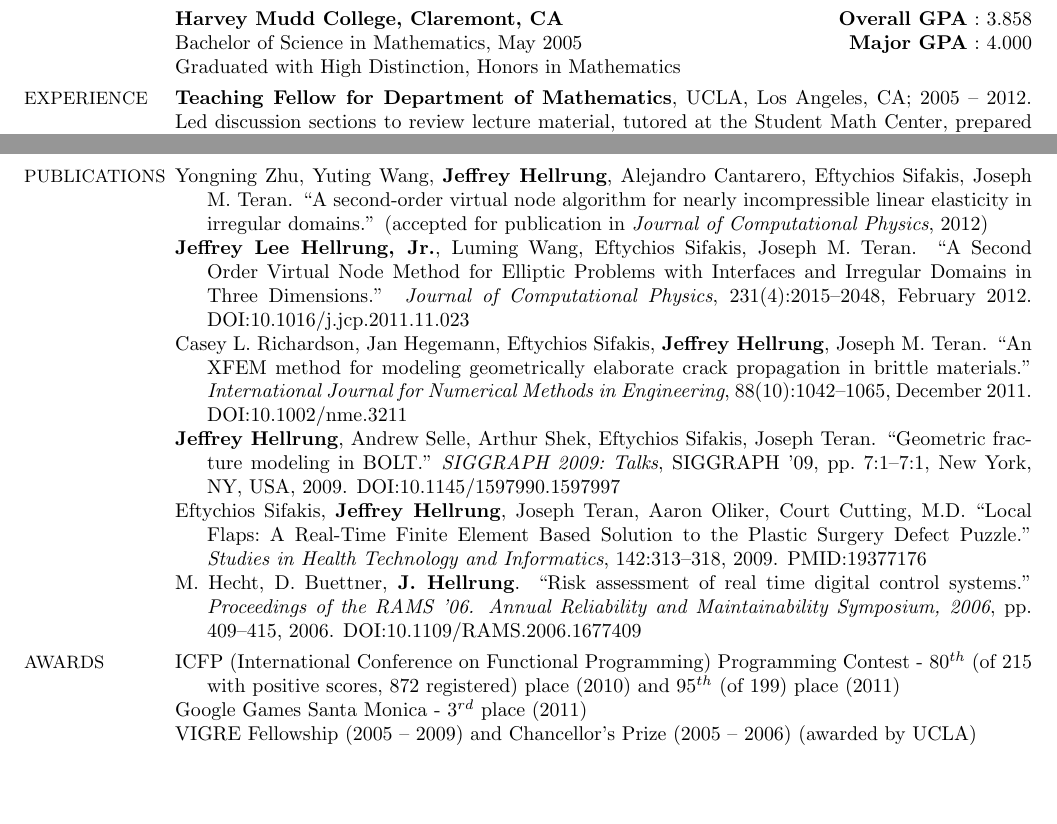
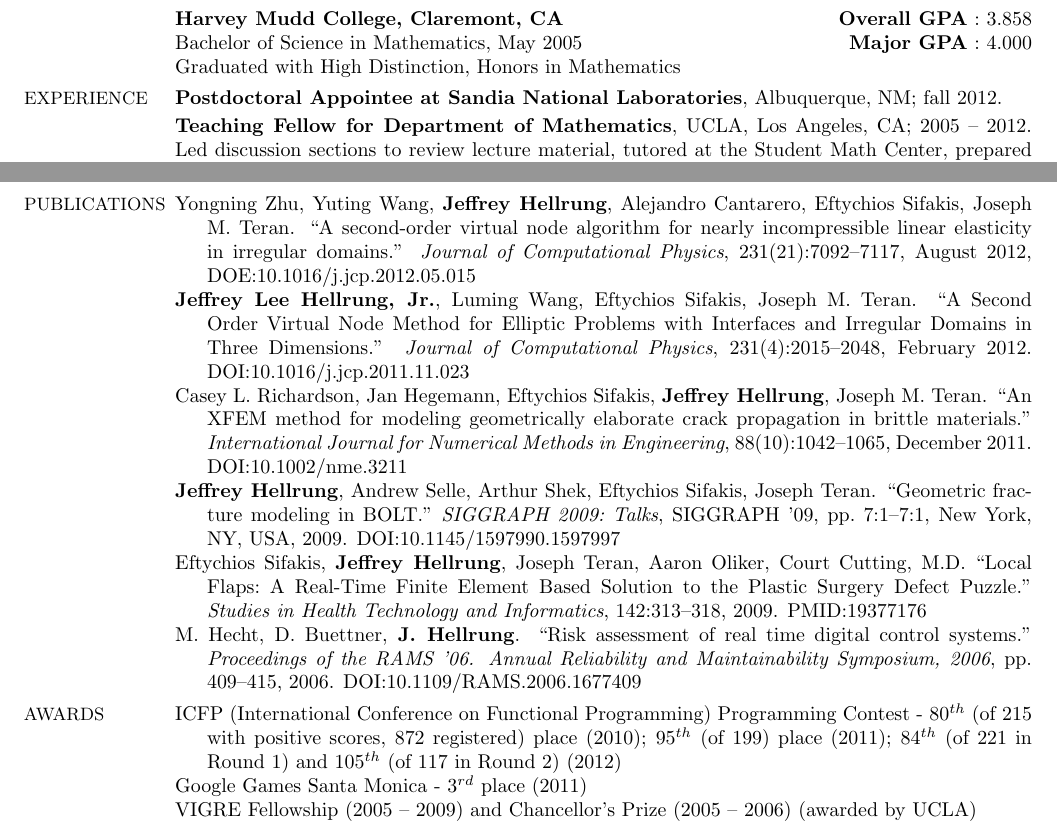
Before and after one commit to jhellrung/documents, a LaTeX CV (resumes/jeffrey.hellrung.programming.tex): two parts of pages 1 and 2 of 2, joined at a grey line, cut so that both start at the same text, the shorter picture padded with empty space. Compiled offline with pdfLaTeX.

Commit message:
Updating resume with new Sandia position and new publication.

```diff
--- a/resumes/jeffrey.hellrung.programming.tex
+++ b/resumes/jeffrey.hellrung.programming.tex
@@ -84,6 +84,8 @@ Graduated with High Distinction, Honors in Mathematics %\\
 \begin{tabular}{@{}p{\CWa\columnwidth}@{}p{\CWb\columnwidth}@{}}
 {\small EXPERIENCE} &
 \begin{minipage}[t]{\CWb\columnwidth}
+\par \textbf{Postdoctoral Appointee at Sandia National Laboratories}, Albuquerque, NM; fall 2012.
+\vspace{\VSEX}
 \par \textbf{Teaching Fellow for Department of Mathematics}, UCLA, Los Angeles, CA; 2005 -- 2012. Led discussion sections to review lecture material, tutored at the Student Math Center, prepared review sessions before exams, and held office hours to provide students with additional help. %Classes include Math 32A, 32B, 33A, 33B, 132, 151A, 157, 269A (x3), 269B (x3); PIC 60.
 \vspace{\VSEX}
 \par \textbf{Park City Mathematics Institute}, Park City, UT; summer 2010. Teaching assistant for Professor Joseph Teran's week-long workshop on nonlinear elasticity.
@@ -115,7 +117,7 @@ Graduated with High Distinction, Honors in Mathematics %\\
 {\small PUBLICATIONS} &
 \begin{minipage}[t]{\CWb\columnwidth}
 \everypar={\hangindent=\HI}
-\par Yongning Zhu, Yuting Wang, \textbf{Jeffrey Hellrung}, Alejandro Cantarero, Eftychios Sifakis, Joseph M.\ Teran. ``A second-order virtual node algorithm for nearly incompressible linear elasticity in irregular domains.'' (accepted for publication in \textit{Journal of Computational Physics}, 2012)
+\par Yongning Zhu, Yuting Wang, \textbf{Jeffrey Hellrung}, Alejandro Cantarero, Eftychios Sifakis, Joseph M.\ Teran. ``A second-order virtual node algorithm for nearly incompressible linear elasticity in irregular domains.'' \textit{Journal of Computational Physics}, 231(21):7092--7117, August 2012, DOE:10.1016/j.jcp.2012.05.015
 \par \textbf{Jeffrey Lee Hellrung, Jr.}, Luming Wang, Eftychios Sifakis, Joseph M.\ Teran. ``A Second Order Virtual Node Method for Elliptic Problems with Interfaces and Irregular Domains in Three Dimensions.'' \textit{Journal of Computational Physics}, 231(4):2015--2048, February 2012. DOI:10.1016/j.jcp.2011.11.023
 \par Casey L.\ Richardson, Jan Hegemann, Eftychios Sifakis, \textbf{Jeffrey Hellrung}, Joseph M.\ Teran. ``An XFEM method for modeling geometrically elaborate crack propagation in brittle materials.'' \textit{International Journal for Numerical Methods in Engineering}, 88(10):1042--1065, December 2011. DOI:10.1002/nme.3211
 \par \textbf{Jeffrey Hellrung}, Andrew Selle, Arthur Shek, Eftychios Sifakis, Joseph Teran. ``Geometric fracture modeling in BOLT.'' \textit{SIGGRAPH 2009:\ Talks}, SIGGRAPH '09, pp.\ 7:1--7:1, New York, NY, USA, 2009. DOI:10.1145/1597990.1597997
@@ -130,7 +132,7 @@ Graduated with High Distinction, Honors in Mathematics %\\
 {\small AWARDS} &
 \begin{minipage}[t]{\CWb\columnwidth}
 \everypar={\hangindent=\HI}
-\par ICFP (International Conference on Functional Programming) Programming Contest - $80^{th}$ (of 215 with positive scores, 872 registered) place (2010) and $95^{th}$ (of 199) place (2011)
+\par ICFP (International Conference on Functional Programming) Programming Contest - $80^{th}$ (of 215 with positive scores, 872 registered) place (2010); $95^{th}$ (of 199) place (2011); $84^{th}$ (of 221 in Round 1) and $105^{th}$ (of 117 in Round 2) (2012)
 \par Google Games Santa Monica - $3^{rd}$ place (2011)
 \par VIGRE Fellowship (2005 -- 2009) and Chancellor's Prize (2005 -- 2006) (awarded by UCLA)
 \par Robert Borrelli Clinic Prize for Most Outstanding Clinic Team (awarded by HMC) (2005)
```
Also changed, not shown: resumes/jeffrey.hellrung.research.tex (+4 -2 lines), resumes/jeffrey.hellrung.programming.pdf, resumes/jeffrey.hellrung.research.pdf.
